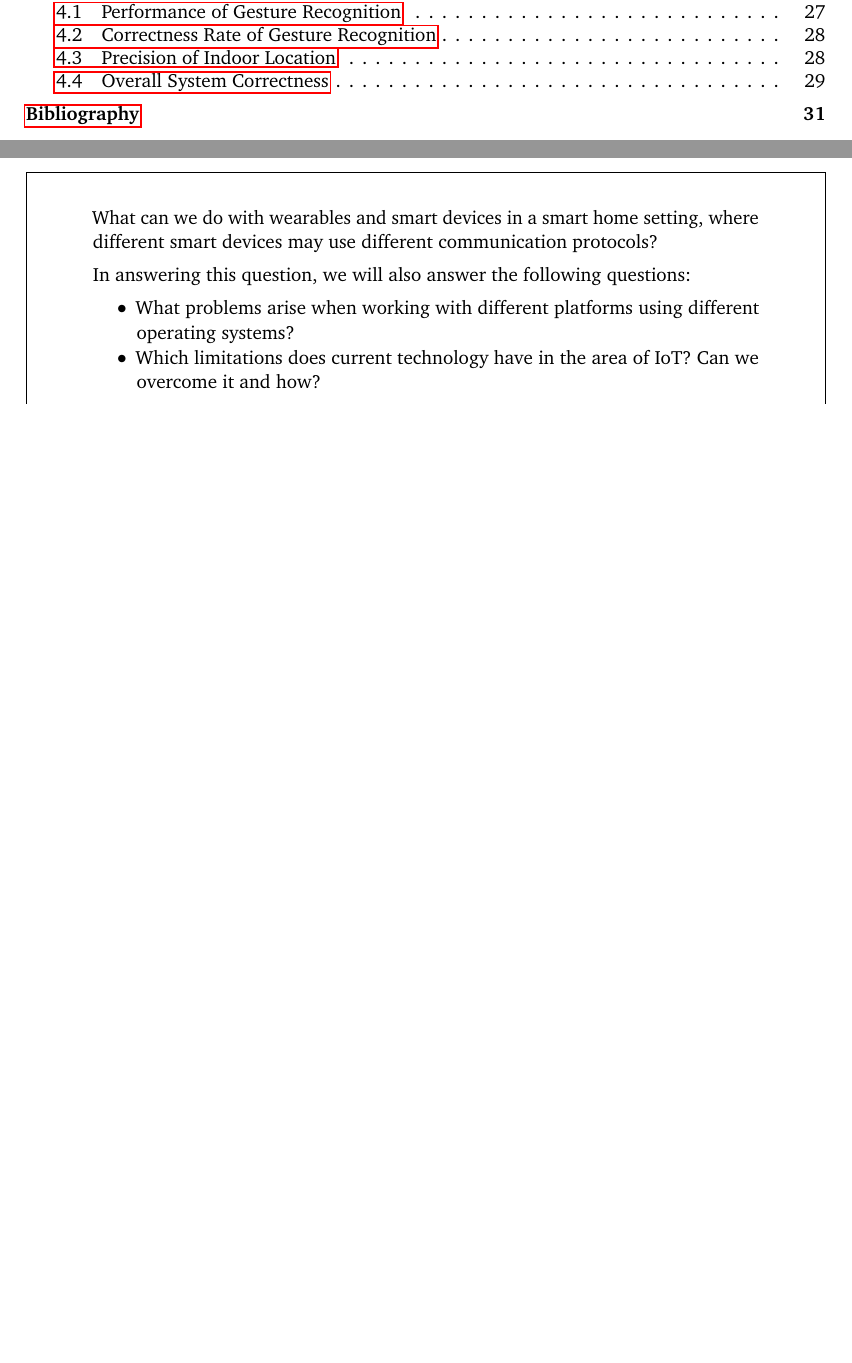
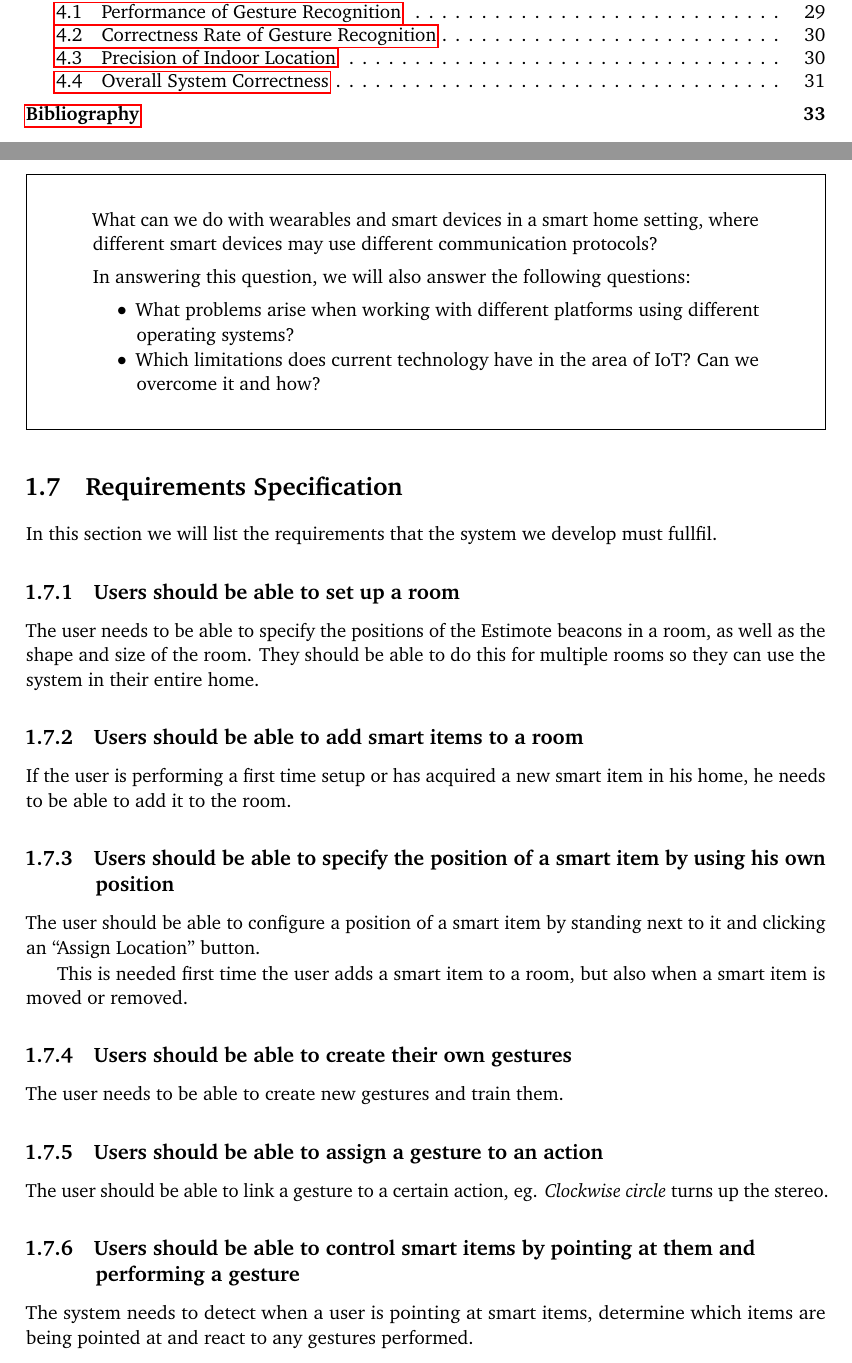
Before and after one commit to simonbs/forspeciale, a LaTeX thesis (master.tex, which reads content/introduction/requirements-specification.tex): two parts of pages 7 and 20 of 40 before the commit and two parts of pages 7 and 20 of 42 after it, joined at a grey line, cut so that both start at the same text, the shorter picture padded with empty space. Compiled offline with pdfLaTeX.

Commit message:
Added Requirements Specification section and a few requirements.

```diff
--- /dev/null
+++ b/content/introduction/requirements-specification.tex
@@ -0,0 +1,25 @@
+%!TeX root = ../../master.tex
+\section{Requirements Specification}
+\label{sec:requirements-specification}
+
+In this section we will list the requirements that the system we develop must fullfil.
+
+\subsection{Users should be able to set up a room}
+The user needs to be able to specify the positions of the Estimote beacons in a room, as well as the shape and size of the room. They should be able to do this for multiple rooms so they can use the system in their entire home.
+
+\subsection{Users should be able to add smart items to a room}
+If the user is performing a first time setup or has acquired a new smart item in his home, he needs to be able to add it to the room.
+
+\subsection{Users should be able to specify the position of a smart item by using his own position}
+The user should be able to configure a position of a smart item by standing next to it and clicking an ``Assign Location'' button.
+
+This is needed first time the user adds a smart item to a room, but also when a smart item is moved or removed.
+
+\subsection{Users should be able to create their own gestures}
+The user needs to be able to create new gestures and train them.
+
+\subsection{Users should be able to assign a gesture to an action}
+The user should be able to link a gesture to a certain action, eg. \textit{Clockwise circle} turns up the stereo.
+
+\subsection{Users should be able to control smart items by pointing at them and performing a gesture}
+The system needs to detect when a user is pointing at smart items, determine which items are being pointed at and react to any gestures performed.
```
Also changed, not shown: content/introduction.tex (+1 -0 lines).
